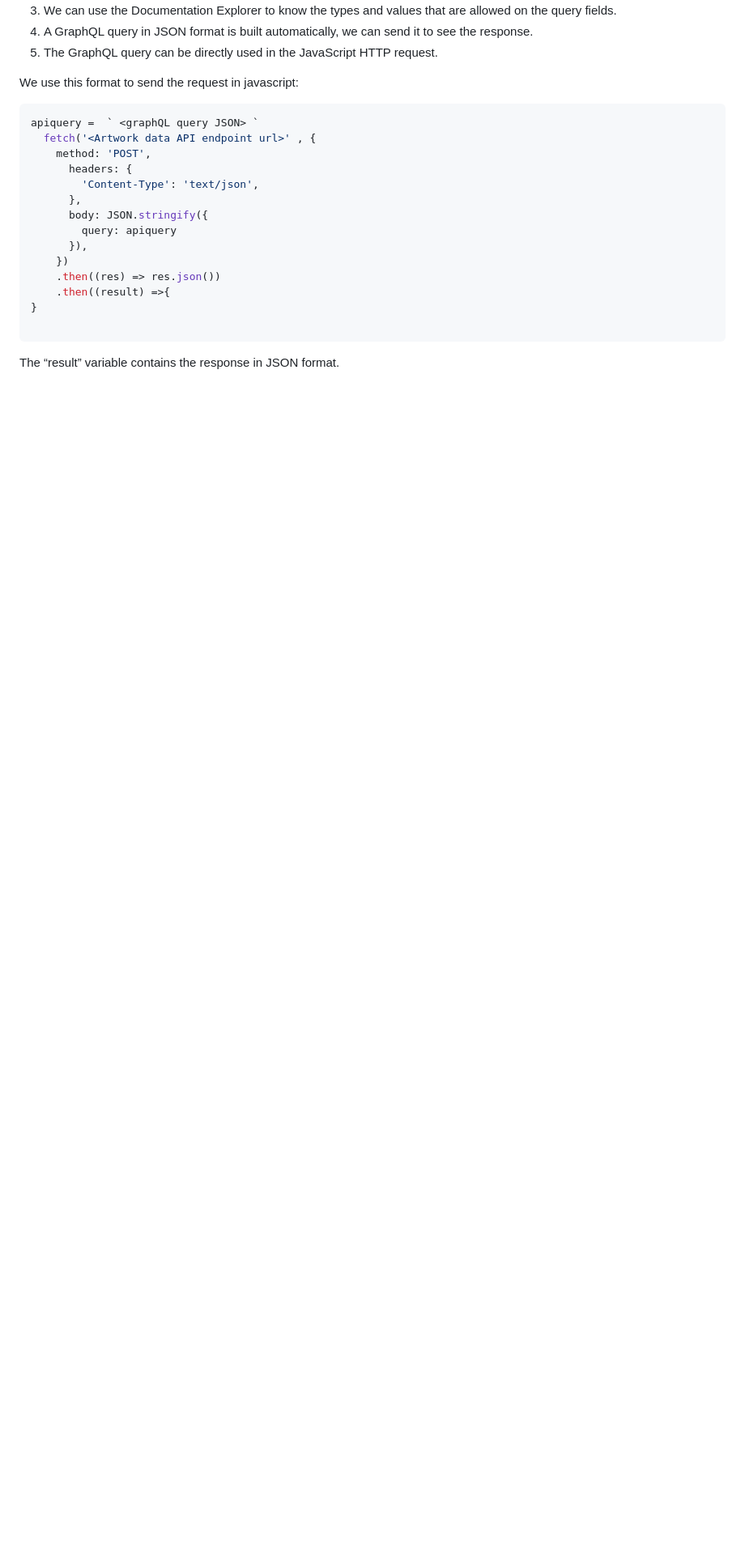
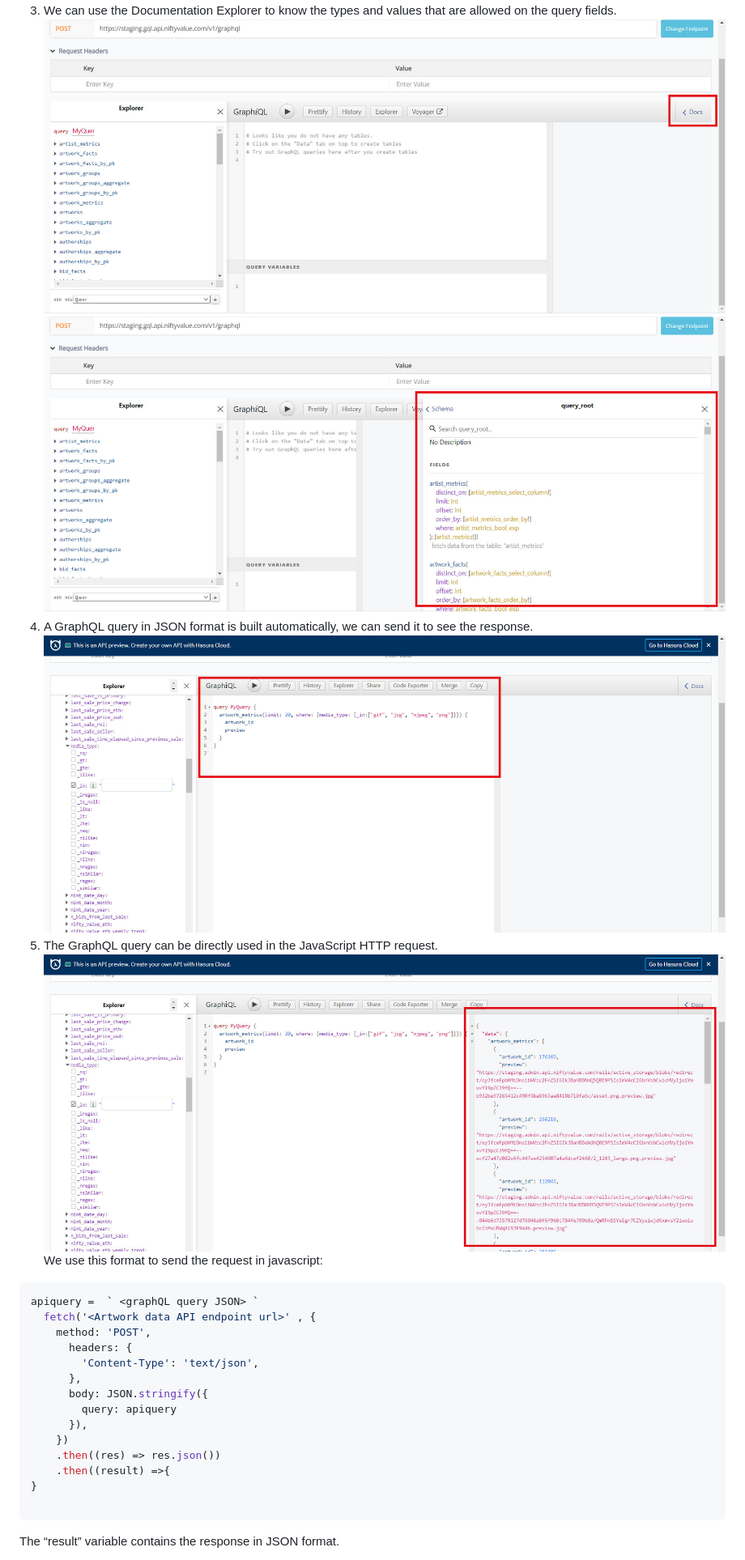
Before and after one commit to Camillaneri/NiftyApp, a Markdown page: README.md, the part around one of its changes. Shown at 81% size. Drawn GitHub-style; pictures changed too: images/docs.jpg (added), images/query.jpg (added), images/response.jpg (added); blank space fills up the shorter version.

````diff
--- a/README.md
+++ b/README.md
@@ -91,7 +94,10 @@ To obtain artworks data we need to send a POST request to the endpoint, we use O
 3.	We can use the Documentation Explorer to know the types and values that are allowed on the query fields.
+![image info](images/docs.jpg)
+![image info](images/schema.jpg)
 4.	A GraphQL query in JSON format is built automatically, we can send it to see the response.
+![image info](images/query.jpg)
 5.	The GraphQL query can be directly used in the JavaScript HTTP request.
-
+![image info](images/response.jpg)
 We use this format to send the request in javascript:
 
 ```js
````
Also changed, not shown: other parts of README.md (+7 -4 lines), images/explorer.jpg (added), images/insertEnpoint.jpg (added).
